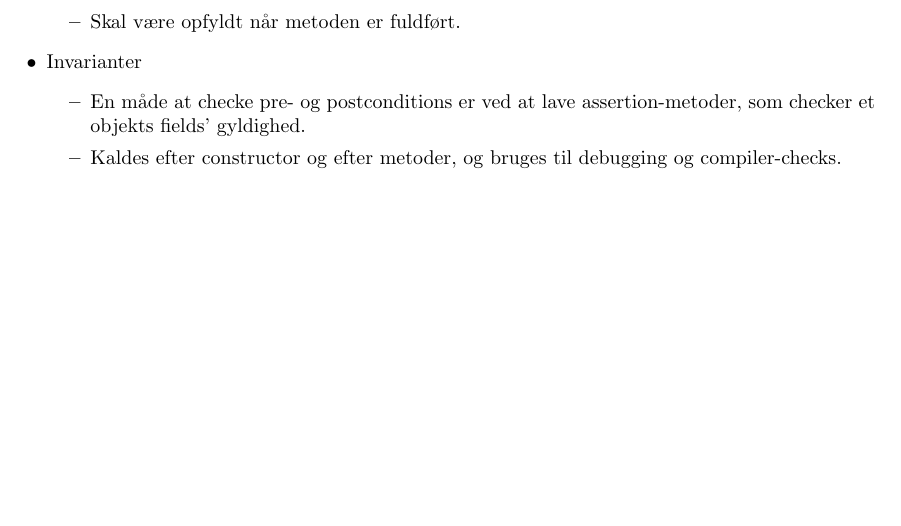
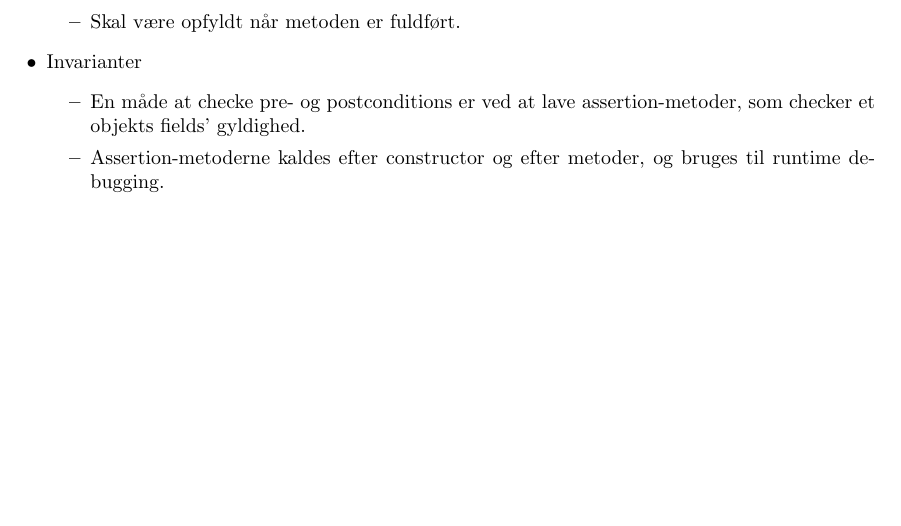
Before and after one commit to bufas/dProg2Notes, a LaTeX document (main.tex, which reads notes/classdesign.tex): part of page 11 of 47, cut so that both start at the same text. Compiled offline with pdfLaTeX.

Commit message:
'Clarification.'

```diff
--- a/notes/classdesign.tex
+++ b/notes/classdesign.tex
@@ -78,6 +78,6 @@ En klasse er en samling af fields og metoder. Ofte bruges klasser som skabeloner
   \item Invarianter
   \begin{itemize}
     \item En måde at checke pre- og postconditions er ved at lave assertion-metoder, som checker et objekts fields' gyldighed.
-    \item Kaldes efter constructor og efter metoder, og bruges til debugging og compiler-checks.
+    \item Assertion-metoderne kaldes efter constructor og efter metoder, og bruges til runtime debugging.
   \end{itemize}
 \end{itemize}
```
